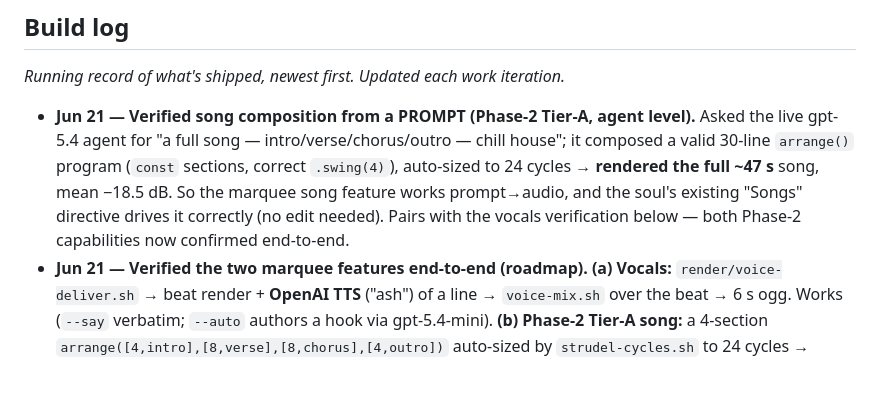
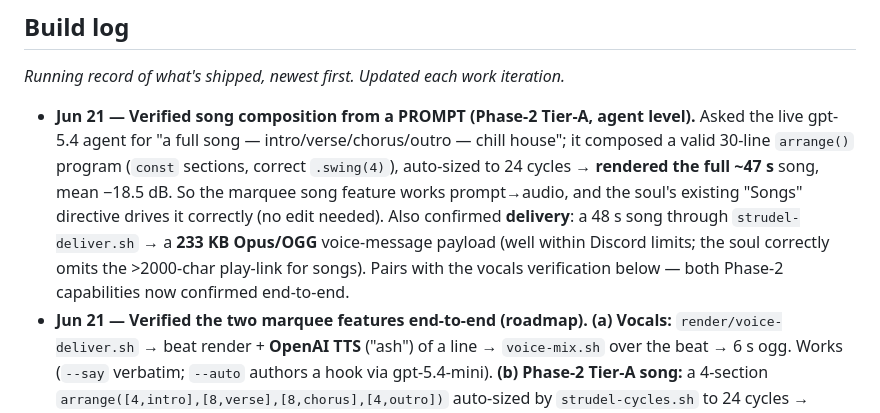
Before and after one commit to gitayam/riff-music-bot, a Markdown page: docs/sundai-zeroclaw-music-roadmap.md, the part around the change. Drawn GitHub-style; blank space fills up the shorter version.

Commit message:
docs(roadmap): confirm song delivery (48s → 233KB ogg voice message)
Full song verified through strudel-deliver.sh: 48s song -> 233KB Opus/OGG
within Discord limits, play-link correctly omitted for long songs.

Co-Authored-By: Claude Opus 4.8 (1M context) <noreply@anthropic.com>

```diff
--- a/docs/sundai-zeroclaw-music-roadmap.md
+++ b/docs/sundai-zeroclaw-music-roadmap.md
@@ -555,7 +555,7 @@ curl -H "Authorization: Bearer $ZEROCLAW_API_TOKEN" \
 ## Build log
 *Running record of what's shipped, newest first. Updated each work iteration.*
 
-- **Jun 21 — Verified song composition from a PROMPT (Phase-2 Tier-A, agent level).** Asked the live gpt-5.4 agent for "a full song — intro/verse/chorus/outro — chill house"; it composed a valid 30-line `arrange()` program (`const` sections, correct `.swing(4)`), auto-sized to 24 cycles → **rendered the full ~47 s** song, mean −18.5 dB. So the marquee song feature works prompt→audio, and the soul's existing "Songs" directive drives it correctly (no edit needed). Pairs with the vocals verification below — both Phase-2 capabilities now confirmed end-to-end.
+- **Jun 21 — Verified song composition from a PROMPT (Phase-2 Tier-A, agent level).** Asked the live gpt-5.4 agent for "a full song — intro/verse/chorus/outro — chill house"; it composed a valid 30-line `arrange()` program (`const` sections, correct `.swing(4)`), auto-sized to 24 cycles → **rendered the full ~47 s** song, mean −18.5 dB. So the marquee song feature works prompt→audio, and the soul's existing "Songs" directive drives it correctly (no edit needed). Also confirmed **delivery**: a 48 s song through `strudel-deliver.sh` → a **233 KB Opus/OGG** voice-message payload (well within Discord limits; the soul correctly omits the >2000-char play-link for songs). Pairs with the vocals verification below — both Phase-2 capabilities now confirmed end-to-end.
 - **Jun 21 — Verified the two marquee features end-to-end (roadmap).** **(a) Vocals:** `render/voice-deliver.sh` → beat render + **OpenAI TTS** ("ash") of a line → `voice-mix.sh` over the beat → 6 s ogg. Works (`--say` verbatim; `--auto` authors a hook via gpt-5.4-mini). **(b) Phase-2 Tier-A song:** a 4-section `arrange([4,intro],[8,verse],[8,chorus],[4,outro])` auto-sized by `strudel-cycles.sh` to 24 cycles → **rendered the full 48 s** (not cut to the intro), mean −17.7 dB. So the render+deliver pipeline already supports both songs and vocals; the open part is the **agent composing** them (soul directives), which is your in-flight work. README "From a loop to a song" now shows both as copy-paste verified examples.
 - **Jun 21 — Pitch deck (`docs/slides.html`).** A self-contained 8-slide deck for the presentation, styled as the Strudel live-coding console (monospace display, `▸` prompt chrome, syntax-highlit code, a generated waveform hero — amber/magenta on dark indigo). Slides: title → the black-box problem → what it does (3-part reply + real code) → the local pipeline → loop→song + the measured section arc → **our process** (soul → gate → model fallback → render → ship) → resilient-by-design → try-it/close. No external assets (CSP-safe); arrow/space nav. Linked from the README; published as a Claude artifact. **PDF fallback** for offline presenting at `docs/slides.pdf` — `scripts/slides-to-pdf.mjs` renders it via the installed headless Chromium (print-CSS paginates one slide per page, dark background preserved; 8 pages).
 - **Jun 21 — README: "From a loop to a song" musical model.** New section explaining the build path — a Strudel **loop** → labeled loops as **sections** (intro/verse/chorus/outro, energy via layers+filter not just volume) → **merge/multi-layer** into a song via `arrange()` or rendered stems + `ffmpeg` → **vocals via OpenAI TTS** where wanted (`render/VOICE-LAYER.md`). Anchored with a **measured section-dynamics table from a real ~48 s render** (chorus ~19 dB louder + brighter = the textbook arc), tying the output back to the song-anatomy theory.
```
